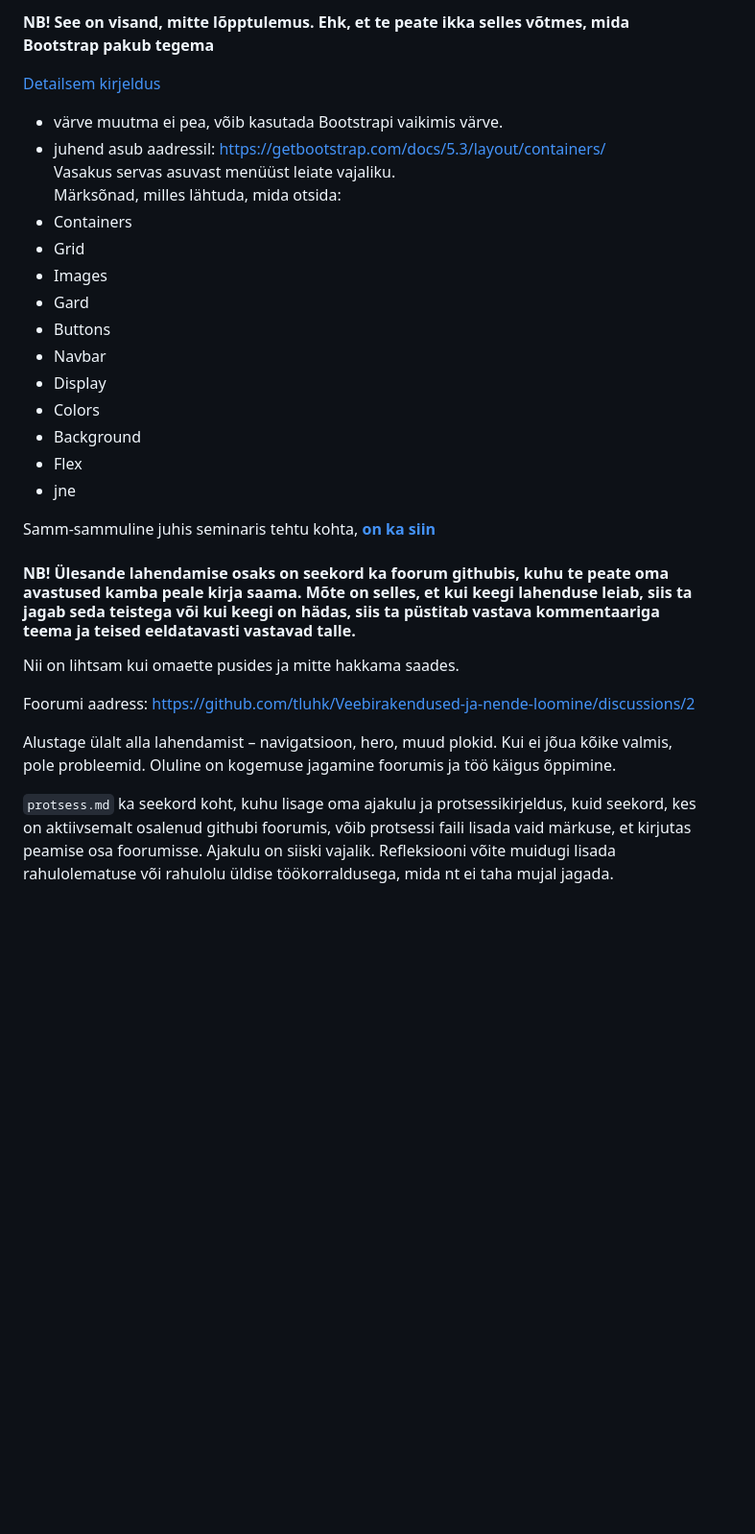
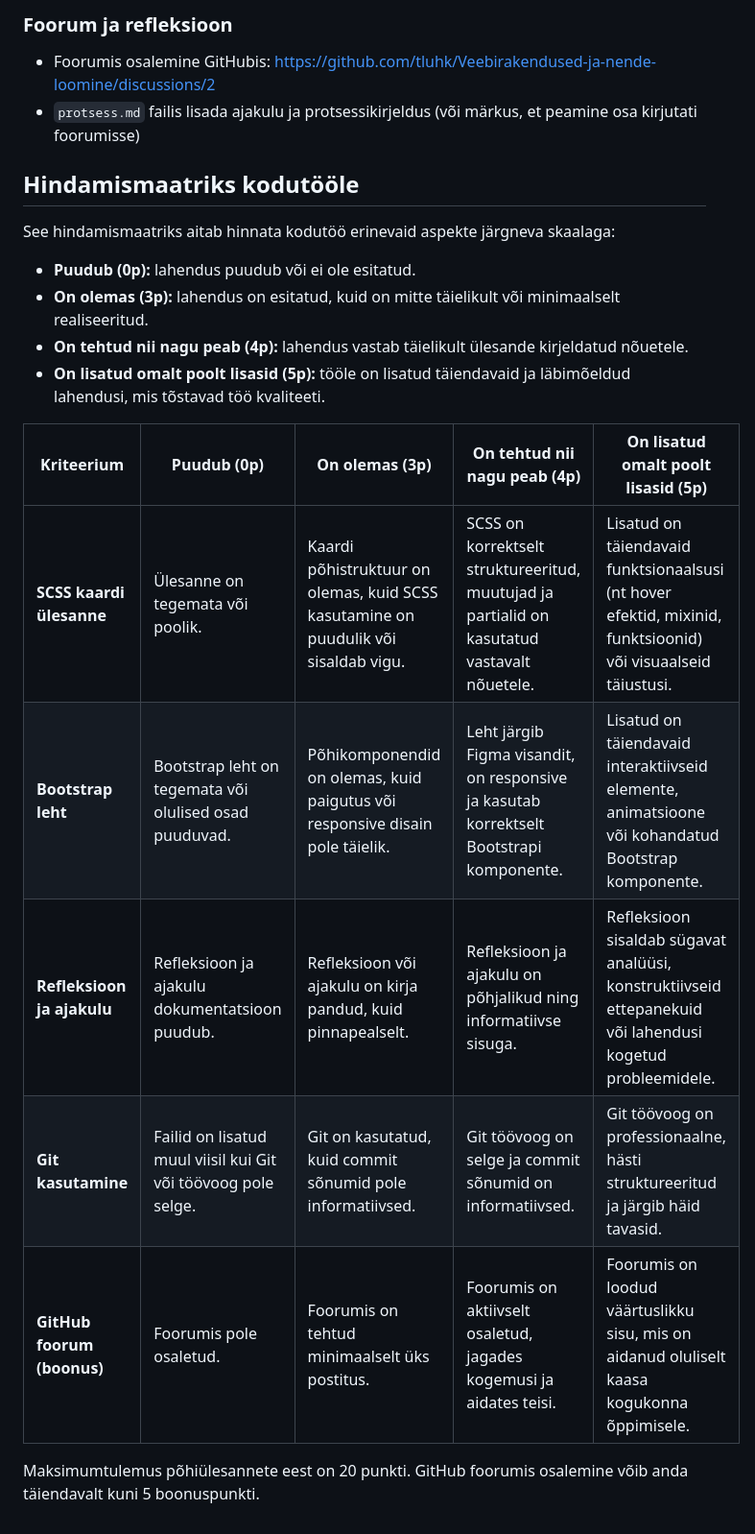
Before and after one commit to jubejuss/tunnikavad-sass-bootstrap, a Markdown page: README.md, the part around one of its changes. Shown at 96% size. Drawn GitHub-style; blank space fills up the shorter version.

```diff
--- a/README.md
+++ b/README.md
@@ -95,32 +80,22 @@ Kui Figma linki ei näe, ![siis pilti näeb ka siit.](wireframe.jpg)
 
-**NB! See on visand, mitte lõpptulemus. Ehk, et te peate ikka selles võtmes, mida Bootstrap pakub tegema**
+### Foorum ja refleksioon
+- Foorumis osalemine GitHubis: https://github.com/tluhk/Veebirakendused-ja-nende-loomine/discussions/2
+- `protsess.md` failis lisada ajakulu ja protsessikirjeldus (või märkus, et peamine osa kirjutati foorumisse)
 
-[Detailsem kirjeldus](yl_kirjeldus.md)
+## Hindamismaatriks kodutööle
 
-- värve muutma ei pea, võib kasutada Bootstrapi vaikimis värve.
-- juhend asub aadressil: https://getbootstrap.com/docs/5.3/layout/containers/
-Vasakus servas asuvast menüüst leiate vajaliku.
-Märksõnad, milles lähtuda, mida otsida:
-- Containers
-- Grid
-- Images
-- Gard
-- Buttons
-- Navbar
-- Display
-- Colors
-- Background
-- Flex
-- jne
+See hindamismaatriks aitab hinnata kodutöö erinevaid aspekte järgneva skaalaga:
+- **Puudub (0p):** lahendus puudub või ei ole esitatud.
+- **On olemas (3p):** lahendus on esitatud, kuid on mitte täielikult või minimaalselt realiseeritud.
+- **On tehtud nii nagu peab (4p):** lahendus vastab täielikult ülesande kirjeldatud nõuetele.
+- **On lisatud omalt poolt lisasid (5p):** tööle on lisatud täiendavaid ja läbimõeldud lahendusi, mis tõstavad töö kvaliteeti.
 
-Samm-sammuline juhis seminaris tehtu kohta, [**on ka siin**](workbootstrap/bootstrap-cdn/README.md)
+| Kriteerium | Puudub (0p) | On olemas (3p) | On tehtud nii nagu peab (4p) | On lisatud omalt poolt lisasid (5p) |
+| ---------- | ------ | ------------- | -------------------------- | ---------------------------------- |
+| **SCSS kaardi ülesanne** | Ülesanne on tegemata või poolik. | Kaardi põhistruktuur on olemas, kuid SCSS kasutamine on puudulik või sisaldab vigu. | SCSS on korrektselt struktureeritud, muutujad ja partialid on kasutatud vastavalt nõuetele. | Lisatud on täiendavaid funktsionaalsusi (nt hover efektid, mixinid, funktsioonid) või visuaalseid täiustusi. |
+| **Bootstrap leht** | Bootstrap leht on tegemata või olulised osad puuduvad. | Põhikomponendid on olemas, kuid paigutus või responsive disain pole täielik. | Leht järgib Figma visandit, on responsive ja kasutab korrektselt Bootstrapi komponente. | Lisatud on täiendavaid interaktiivseid elemente, animatsioone või kohandatud Bootstrap komponente. |
+| **Refleksioon ja ajakulu** | Refleksioon ja ajakulu dokumentatsioon puudub. | Refleksioon või ajakulu on kirja pandud, kuid pinnapealselt. | Refleksioon ja ajakulu on põhjalikud ning informatiivse sisuga. | Refleksioon sisaldab sügavat analüüsi, konstruktiivseid ettepanekuid või lahendusi kogetud probleemidele. |
+| **Git kasutamine** | Failid on lisatud muul viisil kui Git või töövoog pole selge. | Git on kasutatud, kuid commit sõnumid pole informatiivsed. | Git töövoog on selge ja commit sõnumid on informatiivsed. | Git töövoog on professionaalne, hästi struktureeritud ja järgib häid tavasid. |
+| **GitHub foorum (boonus)** | Foorumis pole osaletud. | Foorumis on tehtud minimaalselt üks postitus. | Foorumis on aktiivselt osaletud, jagades kogemusi ja aidates teisi. | Foorumis on loodud väärtuslikku sisu, mis on aidanud oluliselt kaasa kogukonna õppimisele. |
 
-#### NB! Ülesande lahendamise osaks on seekord ka foorum githubis, kuhu te peate oma avastused kamba peale kirja saama. Mõte on selles, et kui keegi lahenduse leiab, siis ta jagab seda teistega või kui keegi on hädas, siis ta püstitab vastava kommentaariga teema ja teised eeldatavasti vastavad talle.
-
-Nii on lihtsam kui omaette pusides ja mitte hakkama saades.
-
-Foorumi aadress: https://github.com/tluhk/Veebirakendused-ja-nende-loomine/discussions/2
-
-Alustage ülalt alla lahendamist – navigatsioon, hero, muud plokid. Kui ei jõua kõike valmis, pole probleemid. Oluline on kogemuse jagamine foorumis ja töö käigus õppimine.
-
-`protsess.md` ka seekord koht, kuhu lisage oma ajakulu ja protsessikirjeldus, kuid seekord, kes on aktiivsemalt osalenud githubi foorumis, võib protsessi faili lisada vaid märkuse, et kirjutas peamise osa foorumisse. Ajakulu on siiski vajalik. Refleksiooni võite muidugi lisada rahulolematuse või rahulolu üldise töökorraldusega, mida nt ei taha mujal jagada.
+Maksimumtulemus põhiülesannete eest on 20 punkti. GitHub foorumis osalemine võib anda täiendavalt kuni 5 boonuspunkti.
```
Also changed, not shown: other parts of README.md (+62 -77 lines).
